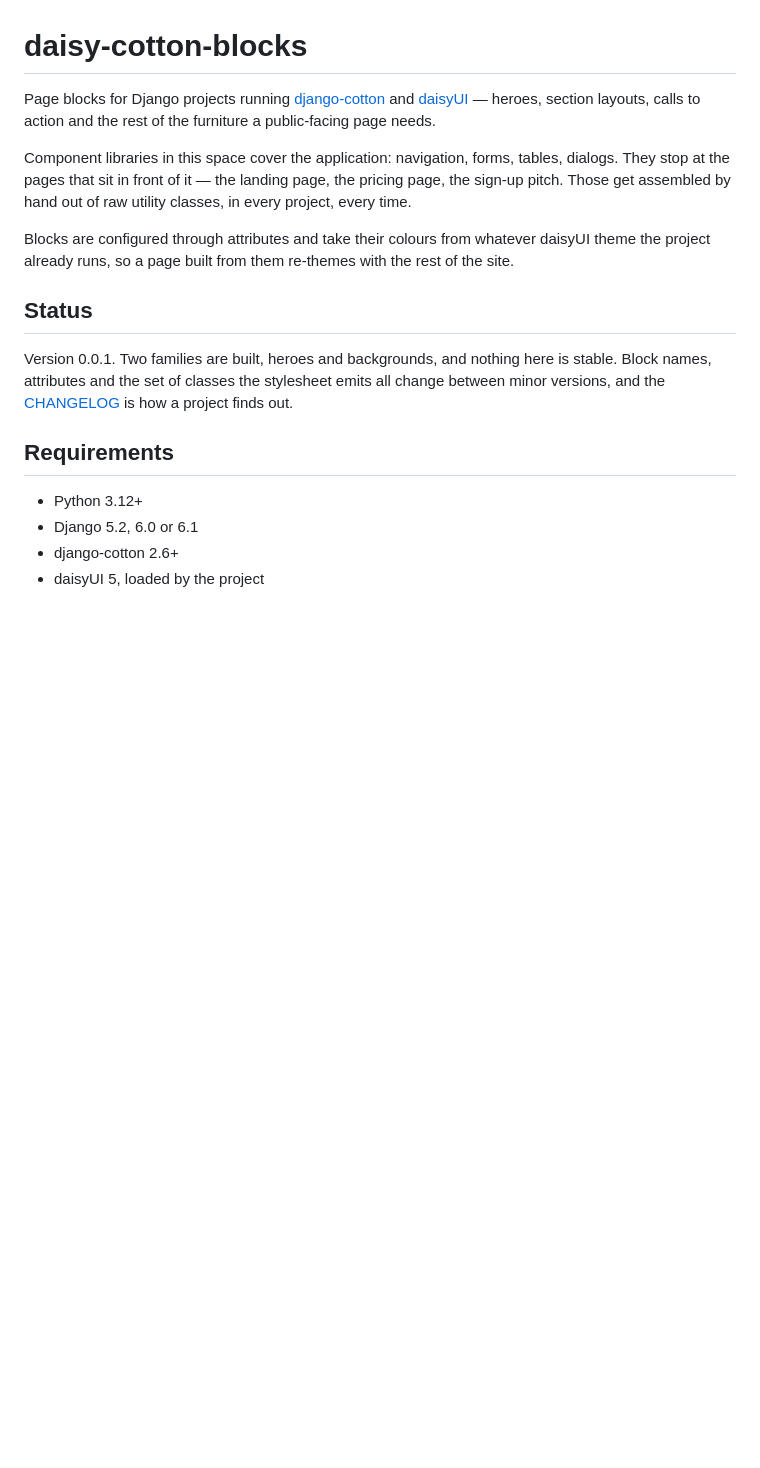
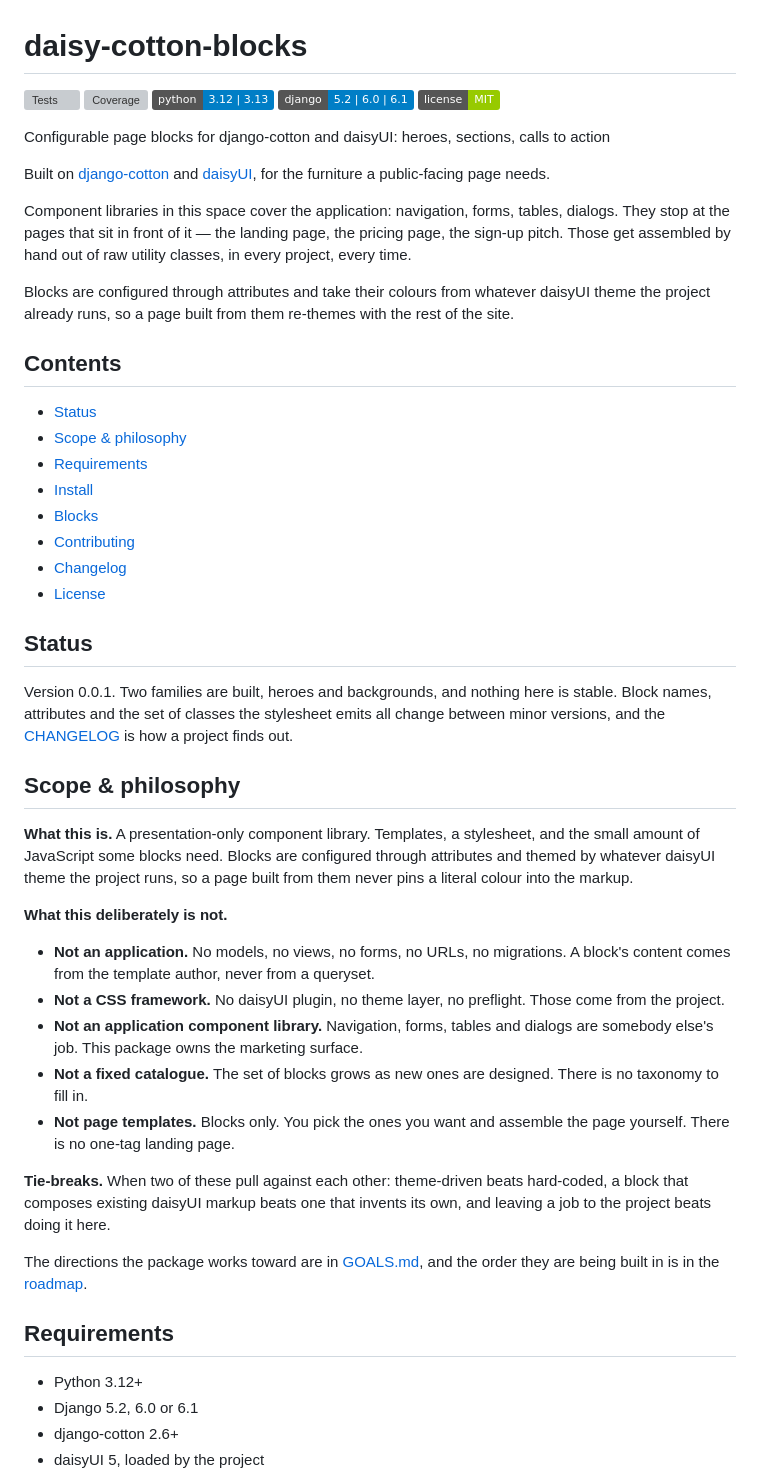
Before and after one commit to django-mvp/daisy-cotton-blocks, a Markdown page: README.md, the part around one of its changes. Drawn GitHub-style; badges without logos; blank space fills up the shorter version; grey boxes are pictures that could not be loaded.

Commit message:
Rework the README, add a contributing guide, and list every required check

```diff
--- a/README.md
+++ b/README.md
@@ -1,14 +1,45 @@
 # daisy-cotton-blocks
 
-Page blocks for Django projects running [django-cotton](https://django-cotton.com/) and [daisyUI](https://daisyui.com/) — heroes, section layouts, calls to action and the rest of the furniture a public-facing page needs.
+[![Tests](https://github.com/django-mvp/daisy-cotton-blocks/actions/workflows/tests.yml/badge.svg)](https://github.com/django-mvp/daisy-cotton-blocks/actions/workflows/tests.yml) [![Coverage](https://codecov.io/gh/django-mvp/daisy-cotton-blocks/branch/main/graph/badge.svg)](https://codecov.io/gh/django-mvp/daisy-cotton-blocks) ![Python 3.12 | 3.13](https://img.shields.io/badge/python-3.12%20%7C%203.13-blue) ![Django 5.2 | 6.0 | 6.1](https://img.shields.io/badge/django-5.2%20%7C%206.0%20%7C%206.1-blue) [![License: MIT](https://img.shields.io/badge/license-MIT-green)](https://github.com/django-mvp/daisy-cotton-blocks/blob/main/LICENSE)
+
+Configurable page blocks for django-cotton and daisyUI: heroes, sections, calls to action
+
+Built on [django-cotton](https://django-cotton.com/) and [daisyUI](https://daisyui.com/), for the furniture a public-facing page needs.
 
 Component libraries in this space cover the application: navigation, forms, tables, dialogs. They stop at the pages that sit in front of it — the landing page, the pricing page, the sign-up pitch. Those get assembled by hand out of raw utility classes, in every project, every time.
 
 Blocks are configured through attributes and take their colours from whatever daisyUI theme the project already runs, so a page built from them re-themes with the rest of the site.
 
+## Contents
+
+- [Status](#status)
+- [Scope & philosophy](#scope--philosophy)
+- [Requirements](#requirements)
+- [Install](#install)
+- [Blocks](#blocks)
+- [Contributing](#contributing)
+- [Changelog](#changelog)
+- [License](#license)
+
 ## Status
 
-Version 0.0.1. Two families are built, heroes and backgrounds, and nothing here is stable. Block names, attributes and the set of classes the stylesheet emits all change between minor versions, and the [CHANGELOG](CHANGELOG.md) is how a project finds out.
+Version 0.0.1. Two families are built, heroes and backgrounds, and nothing here is stable. Block names, attributes and the set of classes the stylesheet emits all change between minor versions, and the [CHANGELOG](https://github.com/django-mvp/daisy-cotton-blocks/blob/main/CHANGELOG.md) is how a project finds out.
+
+## Scope & philosophy
+
+**What this is.** A presentation-only component library. Templates, a stylesheet, and the small amount of JavaScript some blocks need. Blocks are configured through attributes and themed by whatever daisyUI theme the project runs, so a page built from them never pins a literal colour into the markup.
+
+**What this deliberately is not.**
+
+- **Not an application.** No models, no views, no forms, no URLs, no migrations. A block's content comes from the template author, never from a queryset.
+- **Not a CSS framework.** No daisyUI plugin, no theme layer, no preflight. Those come from the project.
+- **Not an application component library.** Navigation, forms, tables and dialogs are somebody else's job. This package owns the marketing surface.
+- **Not a fixed catalogue.** The set of blocks grows as new ones are designed. There is no taxonomy to fill in.
+- **Not page templates.** Blocks only. You pick the ones you want and assemble the page yourself. There is no one-tag landing page.
+
+**Tie-breaks.** When two of these pull against each other: theme-driven beats hard-coded, a block that composes existing daisyUI markup beats one that invents its own, and leaving a job to the project beats doing it here.
+
+The directions the package works toward are in [GOALS.md](https://github.com/django-mvp/daisy-cotton-blocks/blob/main/GOALS.md), and the order they are being built in is in the [roadmap](https://github.com/django-mvp/daisy-cotton-blocks/blob/main/docs/ROADMAP.md).
 
 ## Requirements
 
```
Also changed, not shown: other parts of README.md (+5 -24 lines), AGENTS.md (+3 -1 lines), CONTRIBUTING.md (added, +38 -0 lines).
